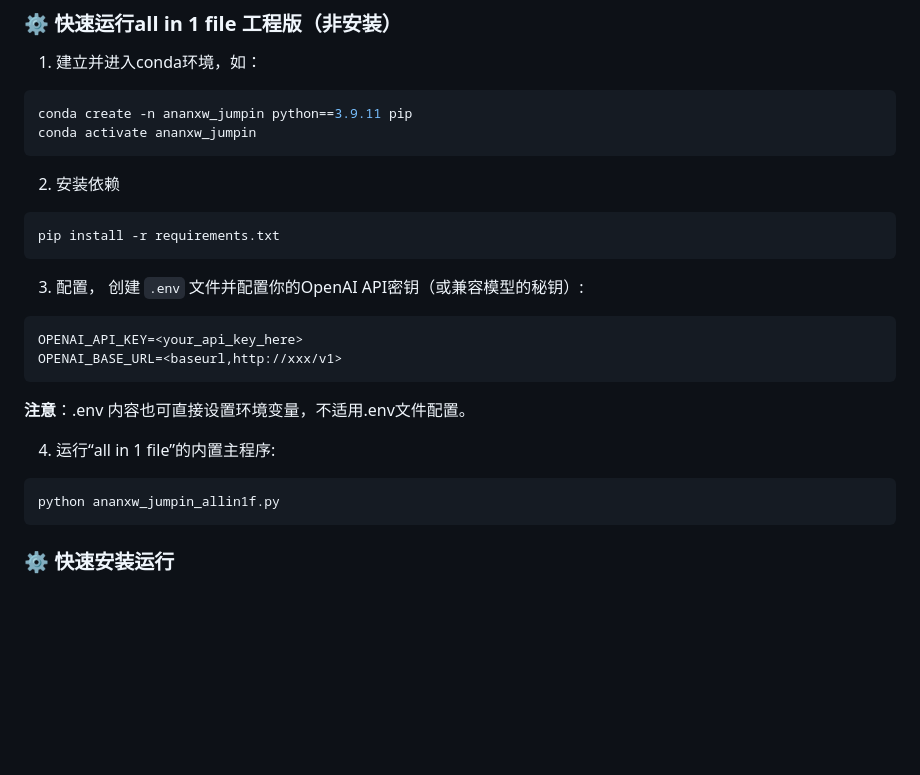
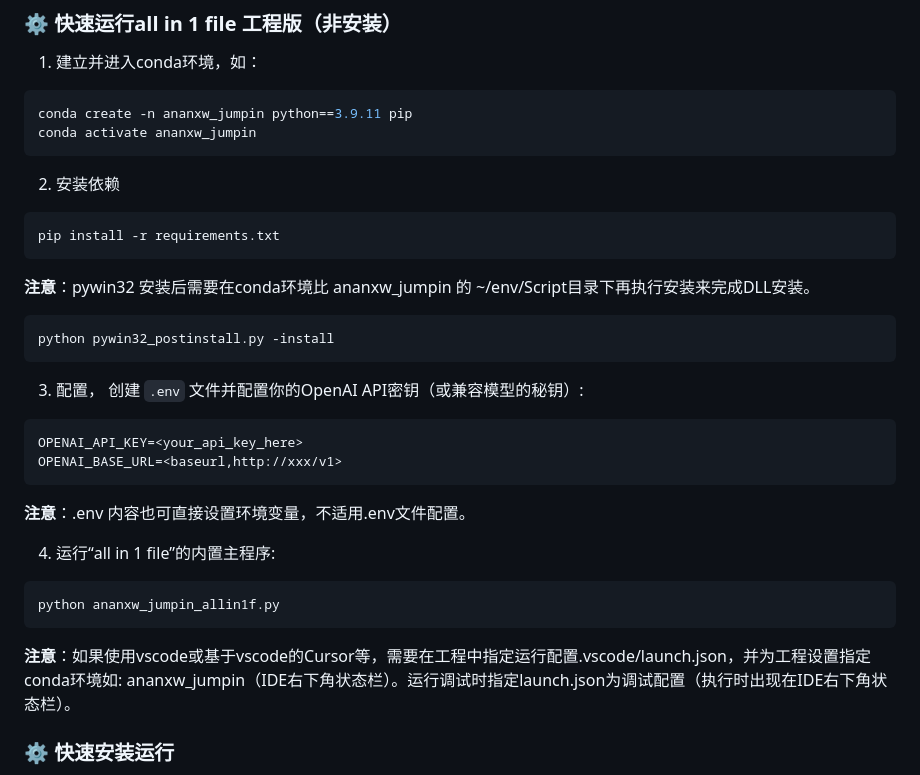
Before and after one commit to wfeng007/ananxw_jumpin, a Markdown page: README.md, the part around the change. Rendered like a GitHub page; blank space fills up the shorter version.

Commit message:
增加工程环境运行调试说明。

````diff
--- a/README.md
+++ b/README.md
@@ -56,6 +56,10 @@ conda activate ananxw_jumpin
 ```bash
 pip install -r requirements.txt
 ```
+**注意**：pywin32 安装后需要在conda环境比 ananxw_jumpin 的 ~/env/Script目录下再执行安装来完成DLL安装。
+```bash
+python pywin32_postinstall.py -install
+```
 
 3. 配置， 创建 `.env` 文件并配置你的OpenAI API密钥（或兼容模型的秘钥）:
 ```
@@ -68,6 +72,7 @@ OPENAI_BASE_URL=<baseurl,http://xxx/v1>
 ```bash
 python ananxw_jumpin_allin1f.py
 ```
+**注意**：如果使用vscode或基于vscode的Cursor等，需要在工程中指定运行配置.vscode/launch.json，并为工程设置指定conda环境如: ananxw_jumpin（IDE右下角状态栏）。运行调试时指定launch.json为调试配置（执行时出现在IDE右下角状态栏）。
 
 
 ### ⚙️ 快速安装运行
````
